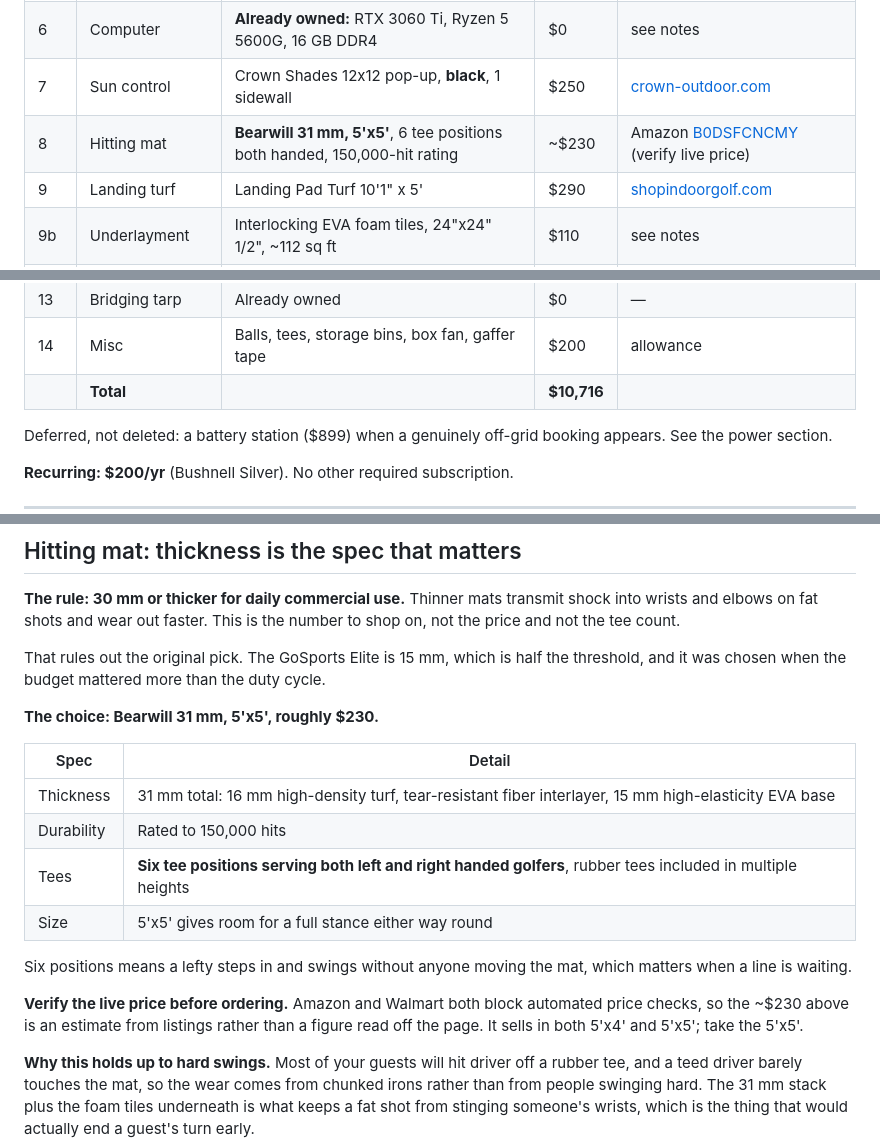
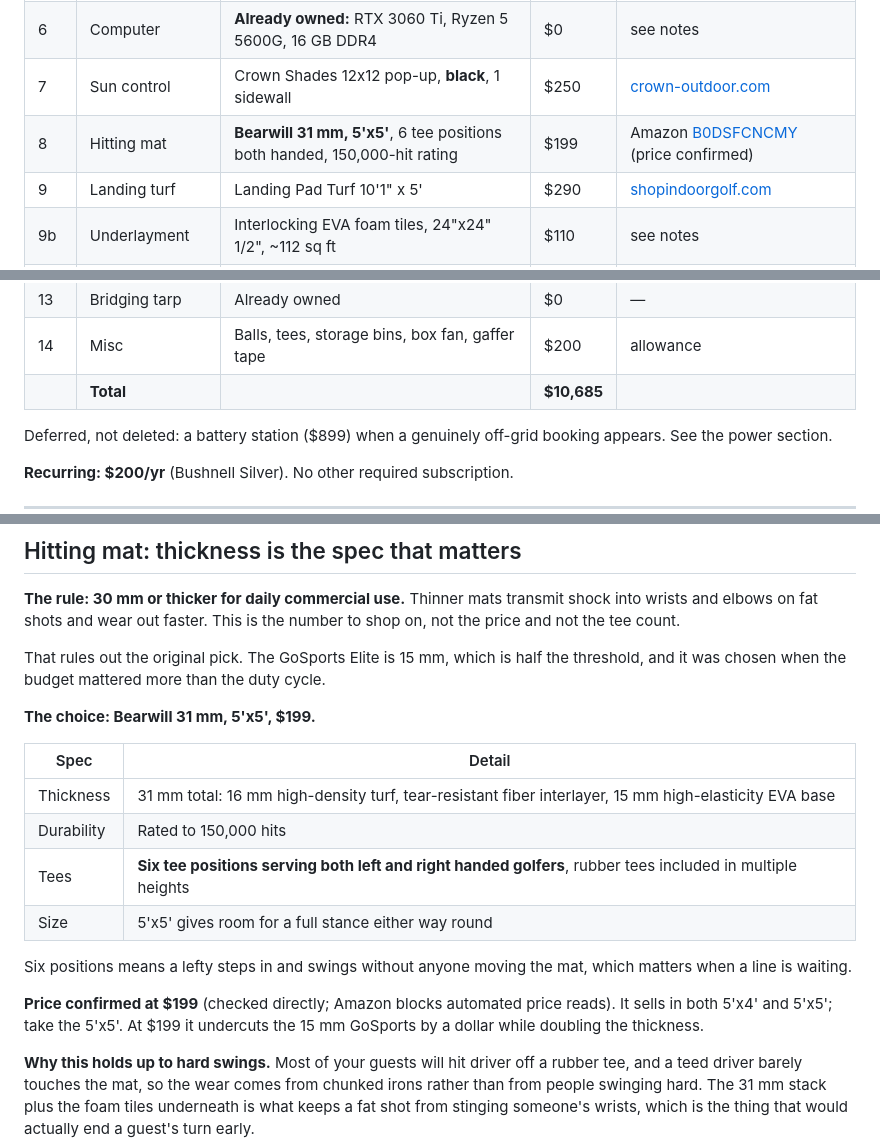
Before and after one commit to notcadenwhitt-stack/WhittWorksMobileGolf, a Markdown page: docs/CADEN-BUILD.md, 3 parts joined by grey strips. Rendered like a GitHub page.

Commit message:
Confirm Bearwill mat at $199; build total now $10,685
Co-Authored-By: Claude Fable 5 <noreply@anthropic.com>

```diff
--- a/docs/CADEN-BUILD.md
+++ b/docs/CADEN-BUILD.md
@@ -17,7 +17,7 @@ The three template tiers in `EQUIPMENT-TIERS.md` remain as reference. This build
 | 5 | Projector | **BenQ AK700ST** 4K laser short throw, 4,000 lm | $2,899 | [PlayBetter](https://www.playbetter.com/products/benq-ak700st-golf-simulator-projector) |
 | 6 | Computer | **Already owned:** RTX 3060 Ti, Ryzen 5 5600G, 16 GB DDR4 | $0 | see notes |
 | 7 | Sun control | Crown Shades 12x12 pop-up, **black**, 1 sidewall | $250 | [crown-outdoor.com](https://crown-outdoor.com/products/12x12-pop-up-canopy-with-1-sidewall) |
-| 8 | Hitting mat | **Bearwill 31 mm, 5'x5'**, 6 tee positions both handed, 150,000-hit rating | ~$230 | Amazon [B0DSFCNCMY](https://www.amazon.com/Bearwill-Golf-Mat-High-Elasticity-Artificial/dp/B0DSFCNCMY) (verify live price) |
+| 8 | Hitting mat | **Bearwill 31 mm, 5'x5'**, 6 tee positions both handed, 150,000-hit rating | $199 | Amazon [B0DSFCNCMY](https://www.amazon.com/Bearwill-Golf-Mat-High-Elasticity-Artificial/dp/B0DSFCNCMY) (price confirmed) |
 | 9 | Landing turf | Landing Pad Turf 10'1" x 5' | $290 | [shopindoorgolf.com](https://shopindoorgolf.com/products/landing-pad-turf-for-commercial-golf-simulator-enclosure) |
 | 9b | Underlayment | Interlocking EVA foam tiles, 24"x24" 1/2", ~112 sq ft | $110 | see notes |
 | 9c | Ground sheet | Heavy tarp for grass and gravel setups | $35 | any hardware store |
@@ -27,7 +27,7 @@ The three template tiers in `EQUIPMENT-TIERS.md` remain as reference. This build
 | 12 | Surge protection | APC SurgeArrest PE625, 25 ft | $29 | [Home Depot](https://www.homedepot.com/p/306702078) |
 | 13 | Bridging tarp | Already owned | $0 | — |
 | 14 | Misc | Balls, tees, storage bins, box fan, gaffer tape | $200 | allowance |
-| | **Total** | | **$10,716** | |
+| | **Total** | | **$10,685** | |
 
 Deferred, not deleted: a battery station ($899) when a genuinely off-grid booking appears. See the power section.
 
@@ -84,7 +84,7 @@ Put a **Kill A Watt meter ($25)** on the pump, the projector, and the PC during
 
 That rules out the original pick. The GoSports Elite is 15 mm, which is half the threshold, and it was chosen when the budget mattered more than the duty cycle.
 
-**The choice: Bearwill 31 mm, 5'x5', roughly $230.**
+**The choice: Bearwill 31 mm, 5'x5', $199.**
 
 | Spec | Detail |
 |---|---|
@@ -95,7 +95,7 @@ That rules out the original pick. The GoSports Elite is 15 mm, which is half the
 
 Six positions means a lefty steps in and swings without anyone moving the mat, which matters when a line is waiting.
 
-**Verify the live price before ordering.** Amazon and Walmart both block automated price checks, so the ~$230 above is an estimate from listings rather than a figure read off the page. It sells in both 5'x4' and 5'x5'; take the 5'x5'.
+**Price confirmed at $199** (checked directly; Amazon blocks automated price reads). It sells in both 5'x4' and 5'x5'; take the 5'x5'. At $199 it undercuts the 15 mm GoSports by a dollar while doubling the thickness.
 
 **Why this holds up to hard swings.** Most of your guests will hit driver off a rubber tee, and a teed driver barely touches the mat, so the wear comes from chunked irons rather than from people swinging hard. The 31 mm stack plus the foam tiles underneath is what keeps a fat shot from stinging someone's wrists, which is the thing that would actually end a guest's turn early.
 
```
Also changed, not shown: other parts of docs/CADEN-BUILD.md (+1 -1 lines).
